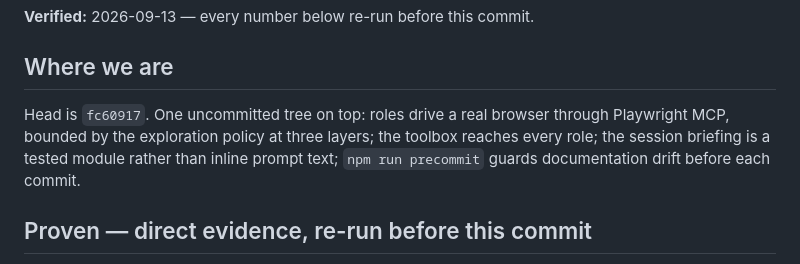
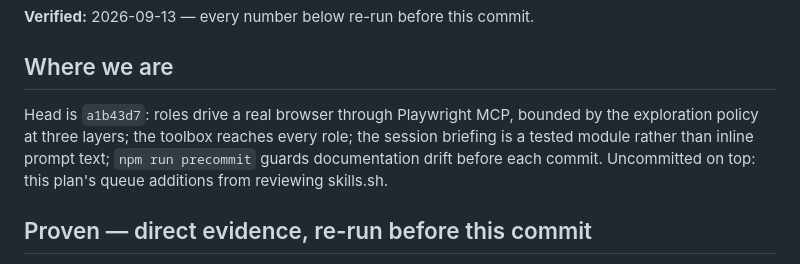
Before and after one commit to altlv/cc-pw-qe-harness, a Markdown page: .ai/state/PLAN.md, the part around one of its changes. Drawn GitHub-style.

```diff
--- a/.ai/state/PLAN.md
+++ b/.ai/state/PLAN.md
@@ -14,10 +14,11 @@ Attribution lives in `docs/sources.md`. None of that belongs here.
 
 ## Where we are
 
-Head is `fc60917`. One uncommitted tree on top: roles drive a real browser through
-Playwright MCP, bounded by the exploration policy at three layers; the toolbox reaches
-every role; the session briefing is a tested module rather than inline prompt text;
-`npm run precommit` guards documentation drift before each commit.
+Head is `a1b43d7`: roles drive a real browser through Playwright MCP, bounded by the
+exploration policy at three layers; the toolbox reaches every role; the session
+briefing is a tested module rather than inline prompt text; `npm run precommit` guards
+documentation drift before each commit. Uncommitted on top: this plan's queue additions
+from reviewing skills.sh.
 
 ## Proven — direct evidence, re-run before this commit
 
```
Also changed, not shown: other parts of .ai/state/PLAN.md (+39 -7 lines).
